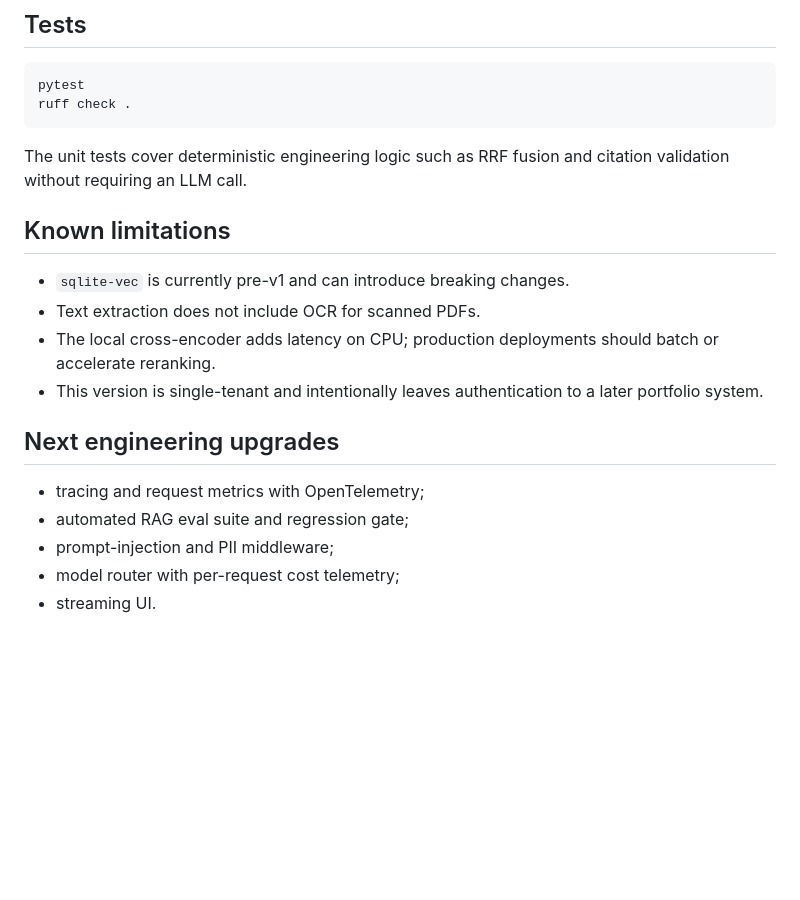
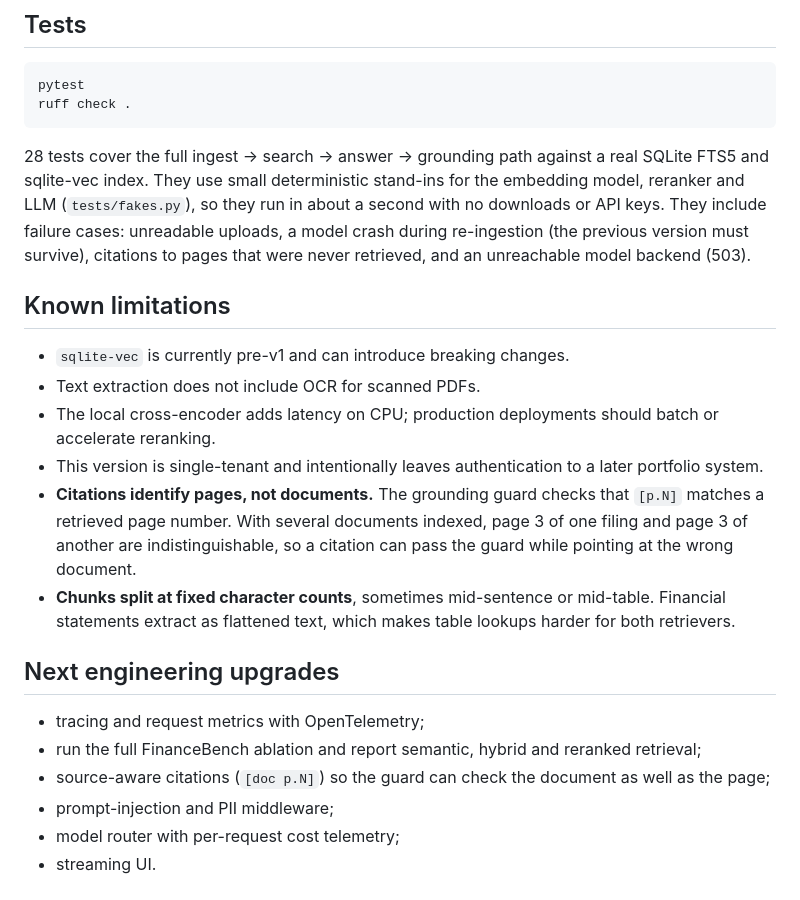
Before and after one commit to Lonfea/production-rag-citations, a Markdown page: README.md, the part around one of its changes. GitHub-like rendering; blank space fills up the shorter version.

````diff
--- a/README.md
+++ b/README.md
@@ -159,7 +188,7 @@ pytest
 ruff check .
 ```
 
-The unit tests cover deterministic engineering logic such as RRF fusion and citation validation without requiring an LLM call.
+28 tests cover the full ingest → search → answer → grounding path against a real SQLite FTS5 and sqlite-vec index. They use small deterministic stand-ins for the embedding model, reranker and LLM (`tests/fakes.py`), so they run in about a second with no downloads or API keys. They include failure cases: unreadable uploads, a model crash during re-ingestion (the previous version must survive), citations to pages that were never retrieved, and an unreachable model backend (503).
 
 ## Known limitations
 
@@ -167,11 +196,14 @@ The unit tests cover deterministic engineering logic such as RRF fusion and cita
 - Text extraction does not include OCR for scanned PDFs.
 - The local cross-encoder adds latency on CPU; production deployments should batch or accelerate reranking.
 - This version is single-tenant and intentionally leaves authentication to a later portfolio system.
+- **Citations identify pages, not documents.** The grounding guard checks that `[p.N]` matches a retrieved page number. With several documents indexed, page 3 of one filing and page 3 of another are indistinguishable, so a citation can pass the guard while pointing at the wrong document.
+- **Chunks split at fixed character counts**, sometimes mid-sentence or mid-table. Financial statements extract as flattened text, which makes table lookups harder for both retrievers.
 
 ## Next engineering upgrades
 
 - tracing and request metrics with OpenTelemetry;
-- automated RAG eval suite and regression gate;
+- run the full FinanceBench ablation and report semantic, hybrid and reranked retrieval;
+- source-aware citations (`[doc p.N]`) so the guard can check the document as well as the page;
 - prompt-injection and PII middleware;
 - model router with per-request cost telemetry;
 - streaming UI.
````
Also changed, not shown: other parts of README.md (+29 -0 lines).
